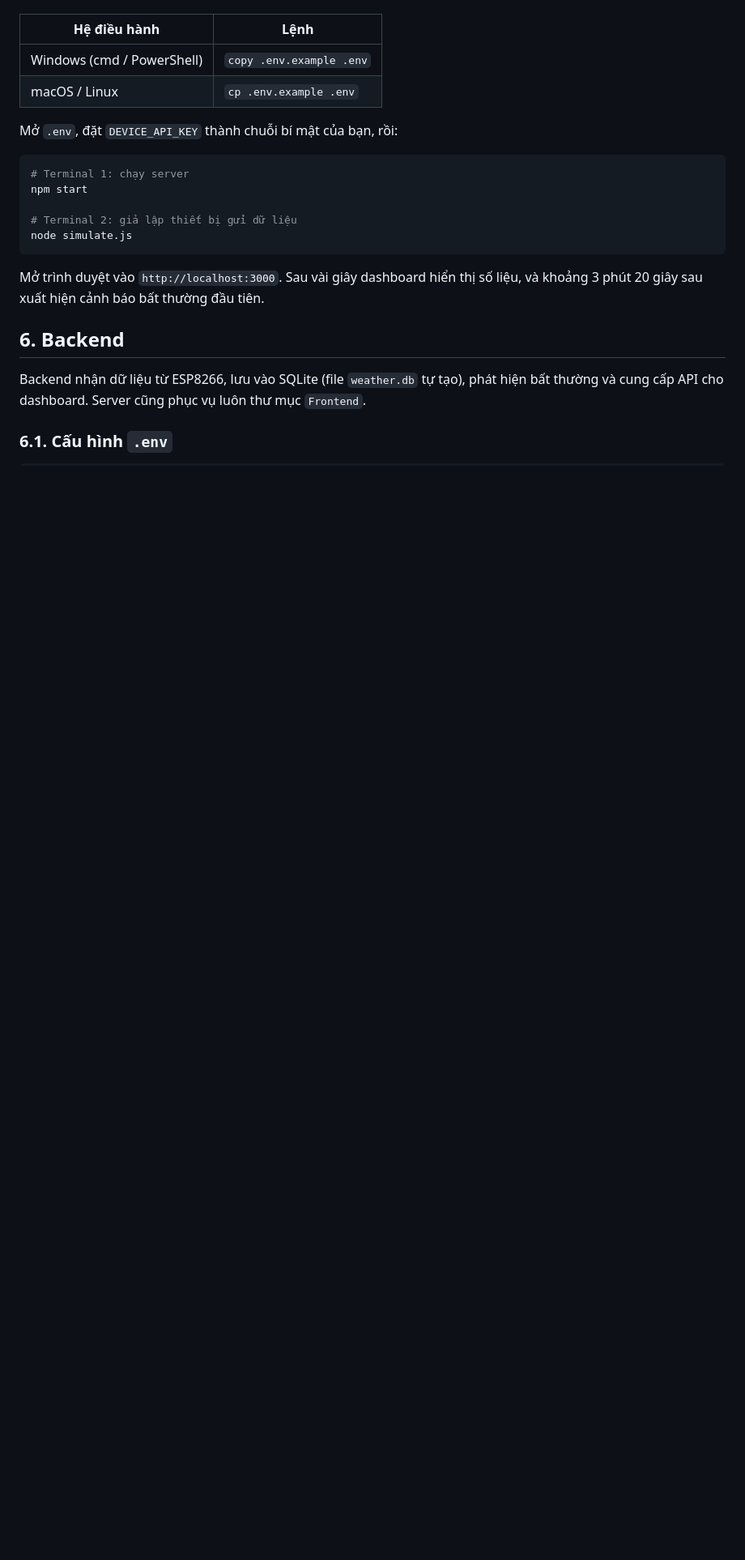
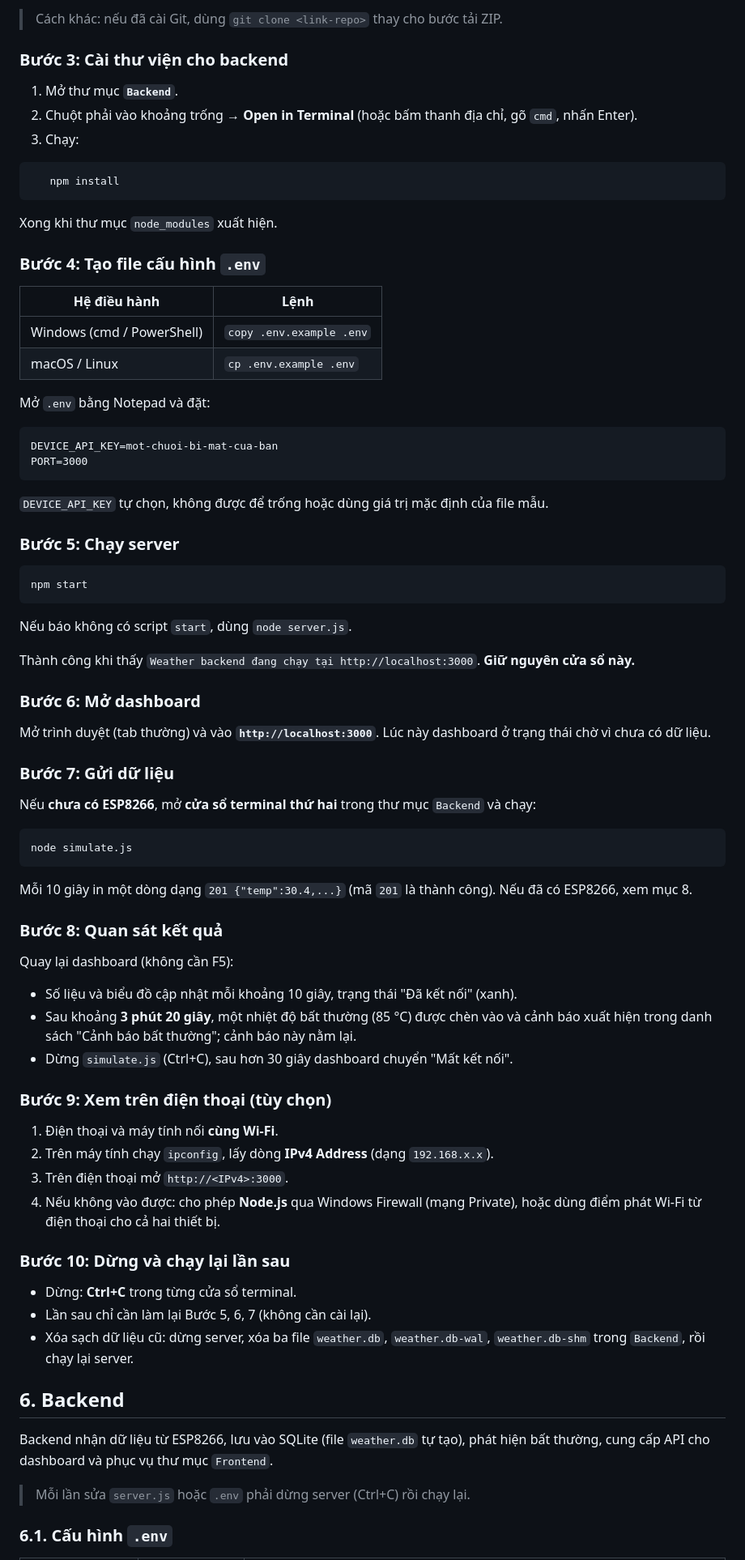
Before and after one commit to dxthien0903-oss/IoT-Based-Smart-Weather-Station-for-Real-Time-Environmental-Monitoring, a Markdown page: README.md, the part around one of its changes. Shown at 81% size. Drawn GitHub-style; blank space fills up the shorter version.

````diff
--- a/README.md
+++ b/README.md
@@ -109,27 +129,80 @@ Tạo file cấu hình:
 
+> Cách khác: nếu đã cài Git, dùng `git clone <link-repo>` thay cho bước tải ZIP.
+
+### Bước 3: Cài thư viện cho backend
+1. Mở thư mục **`Backend`**.
+2. Chuột phải vào khoảng trống → **Open in Terminal** (hoặc bấm thanh địa chỉ,
+   gõ `cmd`, nhấn Enter).
+3. Chạy:
+```cmd
+   npm install
+```
+   Xong khi thư mục `node_modules` xuất hiện.
+
+### Bước 4: Tạo file cấu hình `.env`
 | Hệ điều hành | Lệnh |
 |---|---|
 | Windows (cmd / PowerShell) | `copy .env.example .env` |
 | macOS / Linux | `cp .env.example .env` |
 
-Mở `.env`, đặt `DEVICE_API_KEY` thành chuỗi bí mật của bạn, rồi:
+Mở `.env` bằng Notepad và đặt:
 
-```bash
-# Terminal 1: chạy server
+```
+DEVICE_API_KEY=mot-chuoi-bi-mat-cua-ban
+PORT=3000
+```
+
+`DEVICE_API_KEY` tự chọn, không được để trống hoặc dùng giá trị mặc định của file
+mẫu.
+
+### Bước 5: Chạy server
+```cmd
 npm start
+```
+Nếu báo không có script `start`, dùng `node server.js`.
 
-# Terminal 2: giả lập thiết bị gửi dữ liệu
+Thành công khi thấy `Weather backend đang chạy tại http://localhost:3000`.
+**Giữ nguyên cửa sổ này.**
+
+### Bước 6: Mở dashboard
+Mở trình duyệt (tab thường) và vào **`http://localhost:3000`**. Lúc này dashboard
+ở trạng thái chờ vì chưa có dữ liệu.
+
+### Bước 7: Gửi dữ liệu
+Nếu **chưa có ESP8266**, mở **cửa sổ terminal thứ hai** trong thư mục `Backend`
+và chạy:
+```cmd
 node simulate.js
 ```
+Mỗi 10 giây in một dòng dạng `201 {"temp":30.4,...}` (mã `201` là thành công).
+Nếu đã có ESP8266, xem mục 8.
 
-Mở trình duyệt vào `http://localhost:3000`. Sau vài giây dashboard hiển thị số
-liệu, và khoảng 3 phút 20 giây sau xuất hiện cảnh báo bất thường đầu tiên.
+### Bước 8: Quan sát kết quả
+Quay lại dashboard (không cần F5):
+- Số liệu và biểu đồ cập nhật mỗi khoảng 10 giây, trạng thái "Đã kết nối" (xanh).
+- Sau khoảng **3 phút 20 giây**, một nhiệt độ bất thường (85 °C) được chèn vào và
+  cảnh báo xuất hiện trong danh sách "Cảnh báo bất thường"; cảnh báo này nằm lại.
+- Dừng `simulate.js` (Ctrl+C), sau hơn 30 giây dashboard chuyển "Mất kết nối".
+
+### Bước 9: Xem trên điện thoại (tùy chọn)
+1. Điện thoại và máy tính nối **cùng Wi-Fi**.
+2. Trên máy tính chạy `ipconfig`, lấy dòng **IPv4 Address** (dạng `192.168.x.x`).
+3. Trên điện thoại mở `http://<IPv4>:3000`.
+4. Nếu không vào được: cho phép **Node.js** qua Windows Firewall (mạng Private),
+   hoặc dùng điểm phát Wi-Fi từ điện thoại cho cả hai thiết bị.
+
+### Bước 10: Dừng và chạy lại lần sau
+- Dừng: **Ctrl+C** trong từng cửa sổ terminal.
+- Lần sau chỉ cần làm lại Bước 5, 6, 7 (không cần cài lại).
+- Xóa sạch dữ liệu cũ: dừng server, xóa ba file `weather.db`, `weather.db-wal`,
+  `weather.db-shm` trong `Backend`, rồi chạy lại server.
 
 ## 6. Backend
 
-Backend nhận dữ liệu từ ESP8266, lưu vào SQLite (file `weather.db` tự tạo),
-phát hiện bất thường và cung cấp API cho dashboard. Server cũng phục vụ luôn
-thư mục `Frontend`.
+Backend nhận dữ liệu từ ESP8266, lưu vào SQLite (file `weather.db` tự tạo), phát
+hiện bất thường, cung cấp API cho dashboard và phục vụ thư mục `Frontend`.
+
+> Mỗi lần sửa `server.js` hoặc `.env` phải dừng server (Ctrl+C) rồi chạy lại.
 
 ### 6.1. Cấu hình `.env`
 
````
Also changed, not shown: other parts of README.md (+178 -124 lines).
